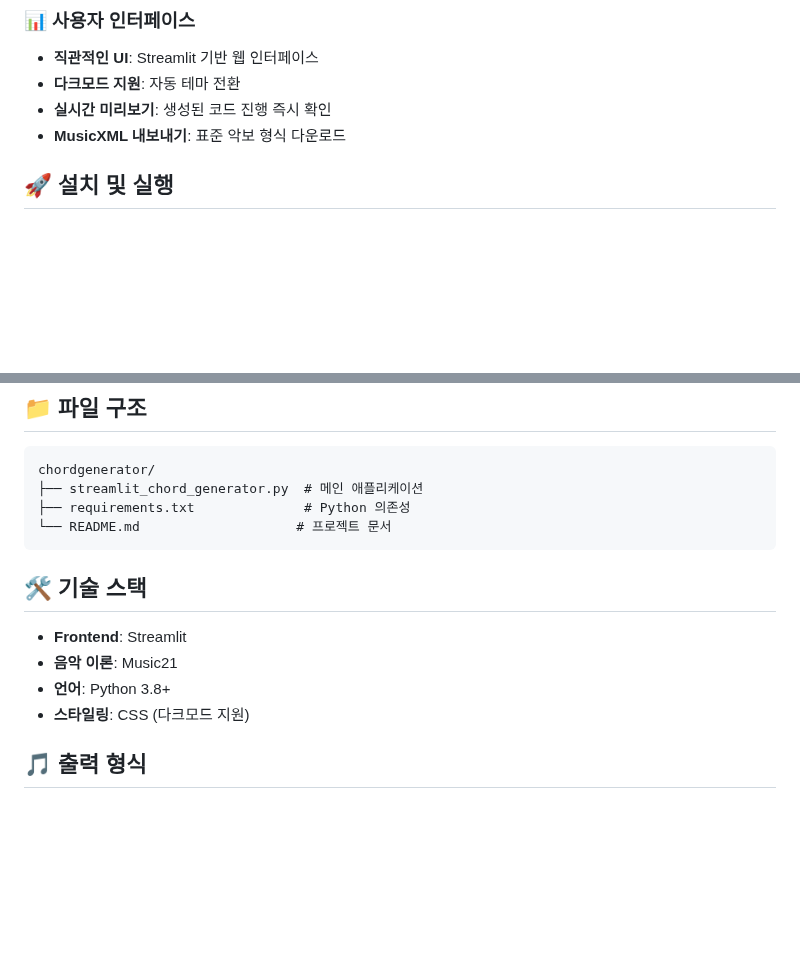
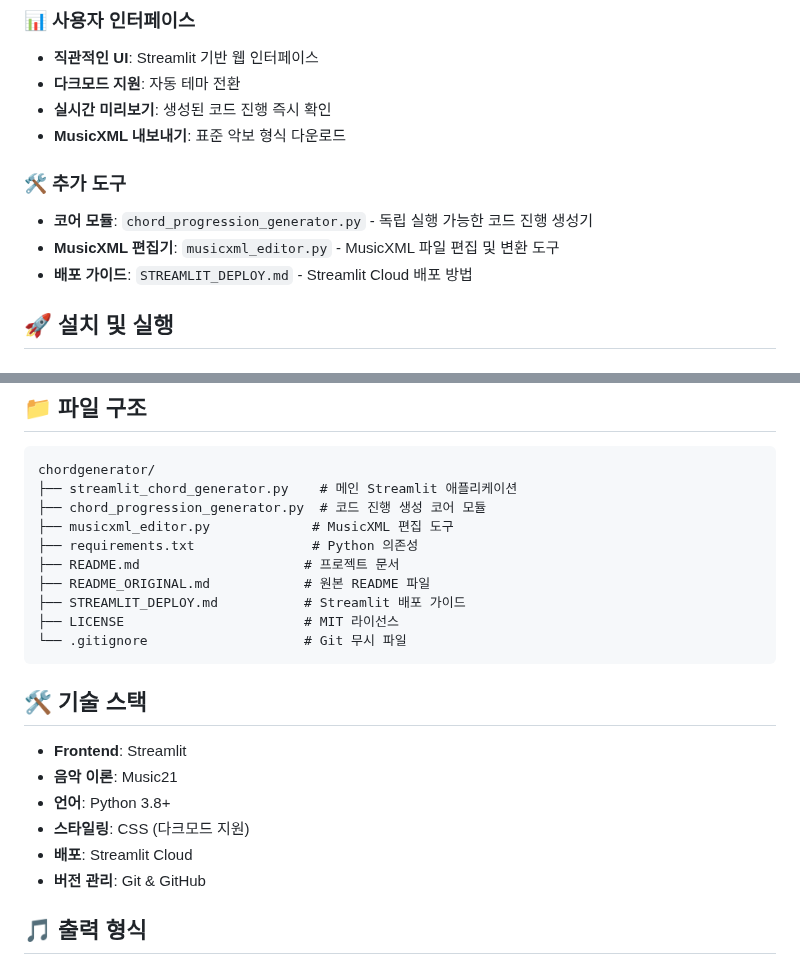
Before and after one commit to YuHyungmin1226/chordgenerator, a Markdown page: README.md, 2 parts joined by grey strips. Drawn GitHub-style; blank space fills up the shorter version.

Commit message:
Update README.md with comprehensive project structure and additional tools

````diff
--- a/README.md
+++ b/README.md
@@ -21,6 +21,11 @@ AI 기반 코드 진행 자동 생성 웹 애플리케이션입니다. Streamlit
 - **다크모드 지원**: 자동 테마 전환
 - **실시간 미리보기**: 생성된 코드 진행 즉시 확인
 - **MusicXML 내보내기**: 표준 악보 형식 다운로드
+
+### 🛠️ 추가 도구
+- **코어 모듈**: `chord_progression_generator.py` - 독립 실행 가능한 코드 진행 생성기
+- **MusicXML 편집기**: `musicxml_editor.py` - MusicXML 파일 편집 및 변환 도구
+- **배포 가이드**: `STREAMLIT_DEPLOY.md` - Streamlit Cloud 배포 방법
 
 ## 🚀 설치 및 실행
 
@@ -88,9 +93,15 @@ http://localhost:8501
 
 ```
 chordgenerator/
-├── streamlit_chord_generator.py  # 메인 애플리케이션
-├── requirements.txt              # Python 의존성
-└── README.md                    # 프로젝트 문서
+├── streamlit_chord_generator.py    # 메인 Streamlit 애플리케이션
+├── chord_progression_generator.py  # 코드 진행 생성 코어 모듈
+├── musicxml_editor.py             # MusicXML 편집 도구
+├── requirements.txt               # Python 의존성
+├── README.md                     # 프로젝트 문서
+├── README_ORIGINAL.md            # 원본 README 파일
+├── STREAMLIT_DEPLOY.md           # Streamlit 배포 가이드
+├── LICENSE                       # MIT 라이선스
+└── .gitignore                    # Git 무시 파일
 ```
 
 ## 🛠️ 기술 스택
@@ -99,6 +110,8 @@ chordgenerator/
 - **음악 이론**: Music21
 - **언어**: Python 3.8+
 - **스타일링**: CSS (다크모드 지원)
+- **배포**: Streamlit Cloud
+- **버전 관리**: Git & GitHub
 
 ## 🎵 출력 형식
 
````
